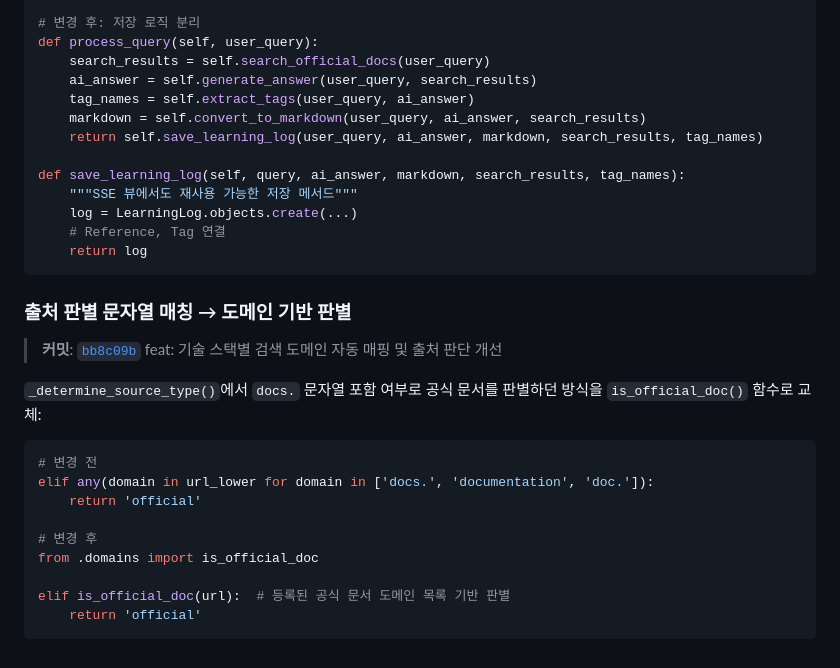
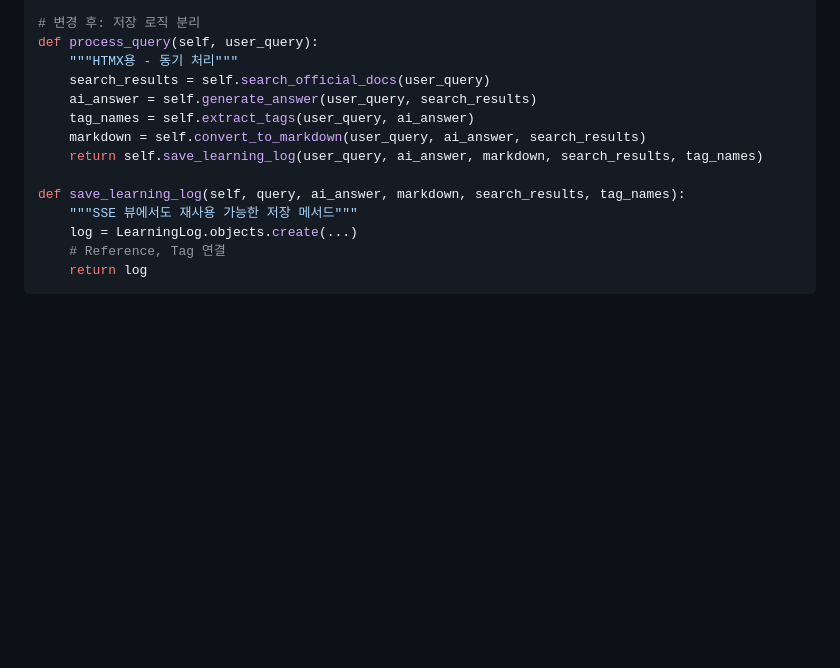
Before and after one commit to aengu/learn-log, a Markdown page: docs/dev-logs/02-model-restructure.md, the part around one of its changes. GitHub-like rendering; blank space fills up the shorter version.

````diff
--- a/docs/dev-logs/02-model-restructure.md
+++ b/docs/dev-logs/02-model-restructure.md
@@ -276,6 +401,7 @@ def process_query(self, user_query):
 
 # 변경 후: 저장 로직 분리
 def process_query(self, user_query):
+    """HTMX용 - 동기 처리"""
     search_results = self.search_official_docs(user_query)
     ai_answer = self.generate_answer(user_query, search_results)
     tag_names = self.extract_tags(user_query, ai_answer)
@@ -288,21 +414,3 @@ def save_learning_log(self, query, ai_answer, markdown, search_results, tag_name
     # Reference, Tag 연결
     return log
 ```
-
-### 출처 판별 문자열 매칭 → 도메인 기반 판별
-
-> **커밋**: [`bb8c09b`](https://github.com/aengu/learn-log/commit/bb8c09bf47fd82de0694727b7293465d5246ab53) feat: 기술 스택별 검색 도메인 자동 매핑 및 출처 판단 개선
-
-`_determine_source_type()`에서 `docs.` 문자열 포함 여부로 공식 문서를 판별하던 방식을 `is_official_doc()` 함수로 교체:
-
-```python
-# 변경 전
-elif any(domain in url_lower for domain in ['docs.', 'documentation', 'doc.']):
-    return 'official'
-
-# 변경 후
-from .domains import is_official_doc
-
-elif is_official_doc(url):  # 등록된 공식 문서 도메인 목록 기반 판별
-    return 'official'
-```
````
Also changed, not shown: other parts of docs/dev-logs/02-model-restructure.md (+138 -13 lines).
